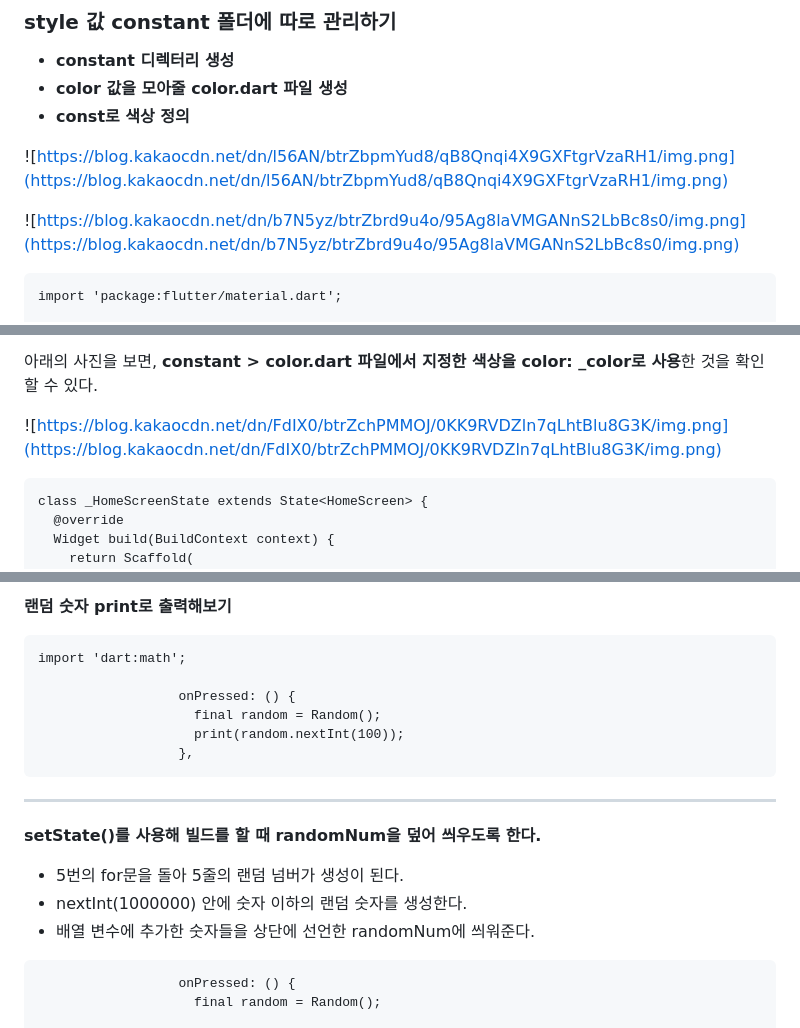
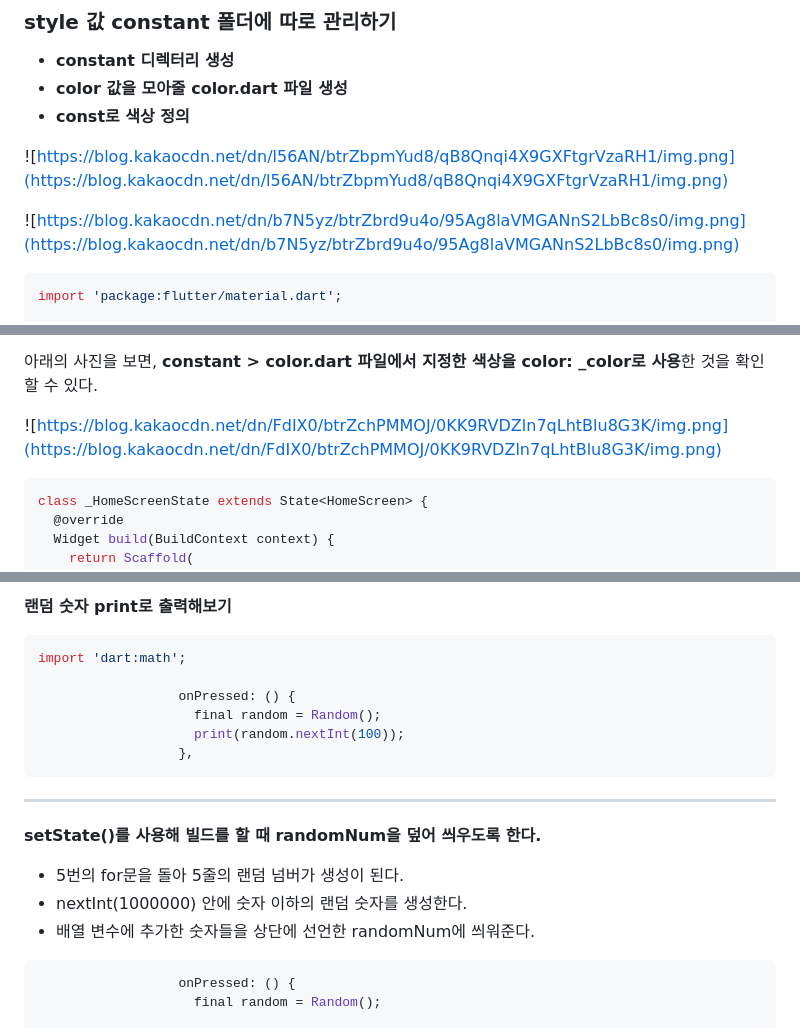
Before and after one commit to haruachm/App-Random-Number-Generator, a Markdown page: README.md, 3 parts joined by grey strips. Rendered like a GitHub page.

Commit message:
Update README.md
refactor : Code optimization

````diff
--- a/README.md
+++ b/README.md
@@ -19,7 +19,7 @@
 
 ![https://blog.kakaocdn.net/dn/b7N5yz/btrZbrd9u4o/95Ag8laVMGANnS2LbBc8s0/img.png](https://blog.kakaocdn.net/dn/b7N5yz/btrZbrd9u4o/95Ag8laVMGANnS2LbBc8s0/img.png)
 
-```
+```dart
 import 'package:flutter/material.dart';
 
 const Color primary_color = Color(0xff2d2d33);
@@ -41,7 +41,7 @@ const Color white_color = Color(0xffffffff);
 
 ![https://blog.kakaocdn.net/dn/FdIX0/btrZchPMMOJ/0KK9RVDZln7qLhtBlu8G3K/img.png](https://blog.kakaocdn.net/dn/FdIX0/btrZchPMMOJ/0KK9RVDZln7qLhtBlu8G3K/img.png)
 
-```
+```dart
 class _HomeScreenState extends State<HomeScreen> {
   @override
   Widget build(BuildContext context) {
@@ -349,7 +349,7 @@ padding: EdgeInsets.only(bottom: x.key == 1 ? 0 : 30),
 
 **랜덤 숫자 print로 출력해보기**
 
-```
+```dart
 import 'dart:math';
 
                   onPressed: () {
@@ -366,7 +366,7 @@ import 'dart:math';
 - nextInt(1000000) 안에 숫자 이하의 랜덤 숫자를 생성한다.
 - 배열 변수에 추가한 숫자들을 상단에 선언한 randomNum에 씌워준다.
 
-```
+```dart
                   onPressed: () {
                     final random = Random();
 
````
Also changed, not shown: other parts of README.md (+148 -8 lines).
